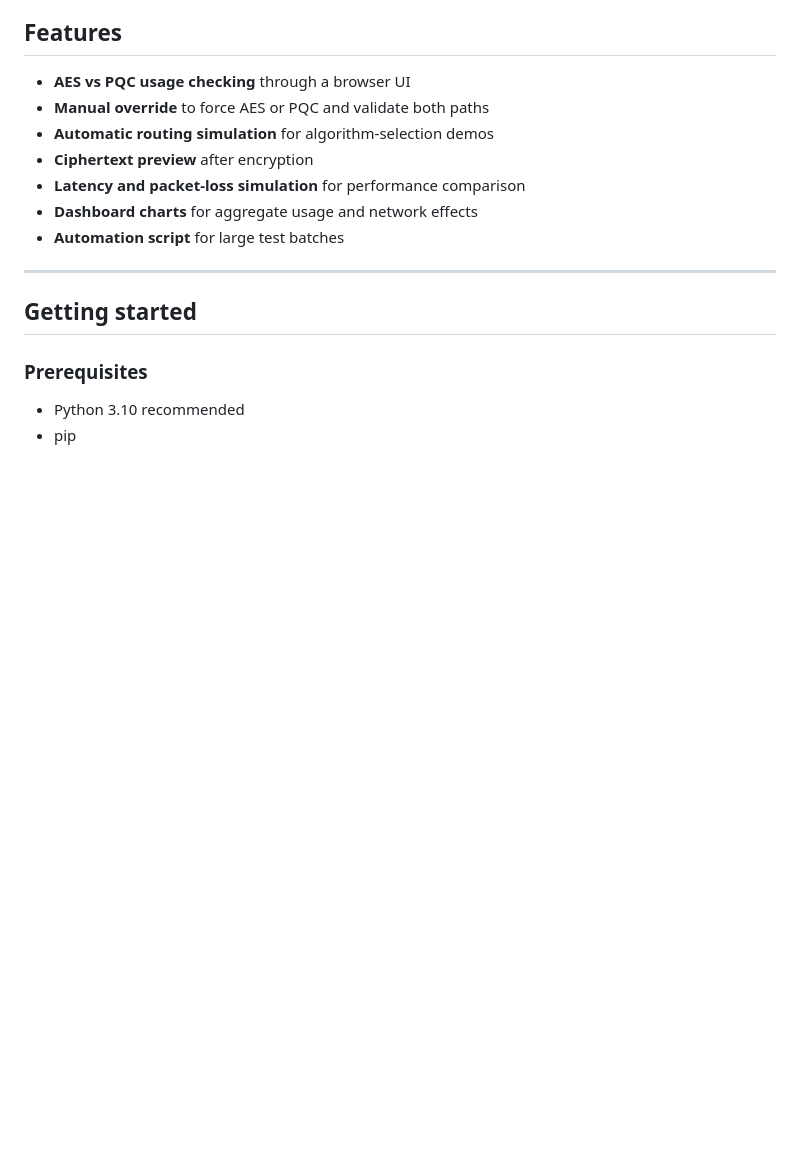
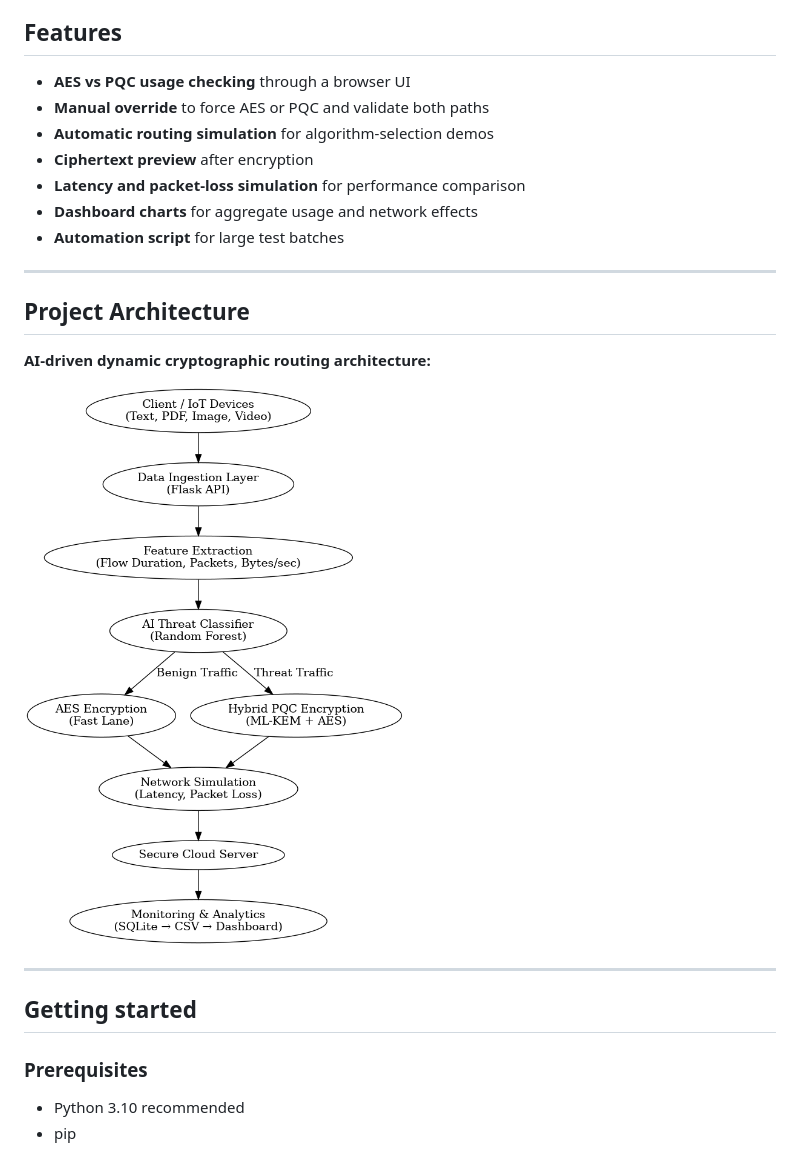
Before and after one commit to PrateekRaj8125/Smart-PQC-Gateway, a Markdown page: readme.md, the part around the change. Rendered like a GitHub page; pictures changed too: docs/assets/architecture_diagram.png (added); blank space fills up the shorter version.

```diff
--- a/readme.md
+++ b/readme.md
@@ -137,6 +137,14 @@ In automatic mode, the server simulates benign versus suspicious conditions and
 - **Latency and packet-loss simulation** for performance comparison
 - **Dashboard charts** for aggregate usage and network effects
 - **Automation script** for large test batches
+
+---
+
+## Project Architecture
+
+**AI-driven dynamic cryptographic routing architecture:**
+
+![Project Architecture](docs/assets/architecture_diagram.png)
 
 ---
 
```
